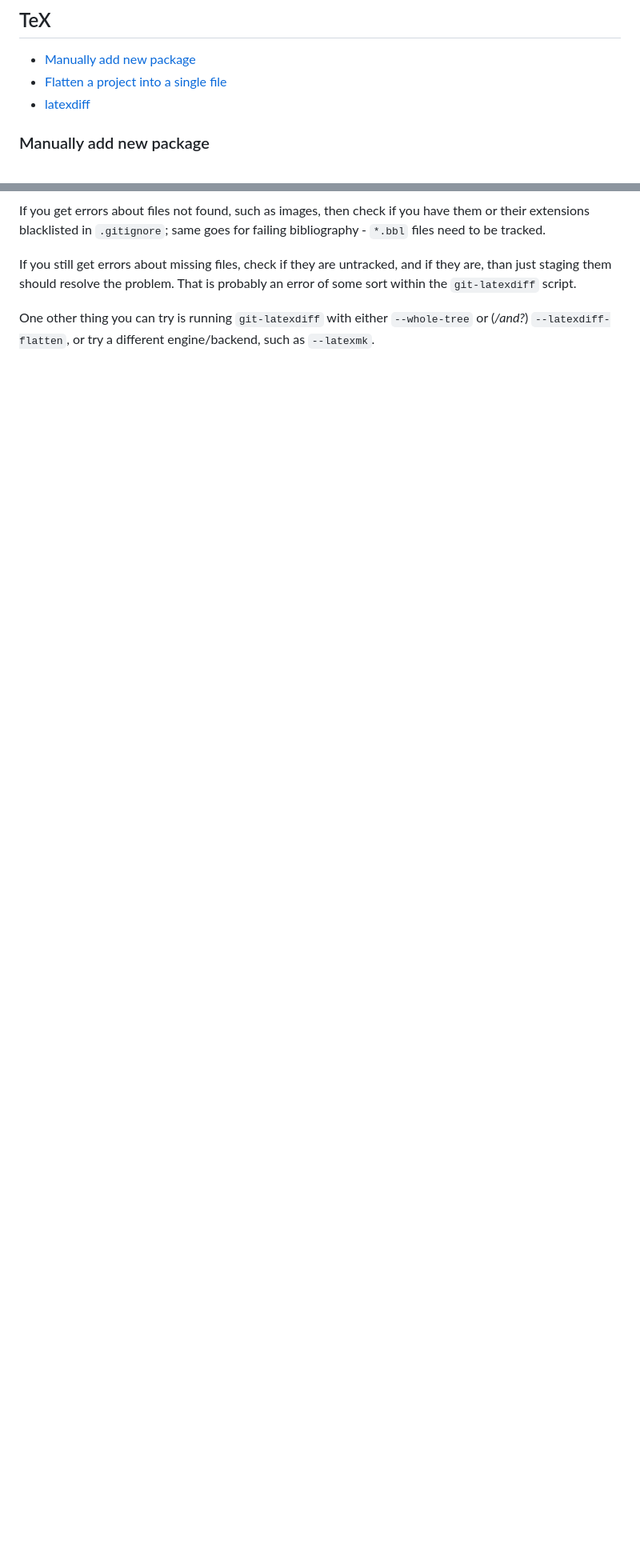
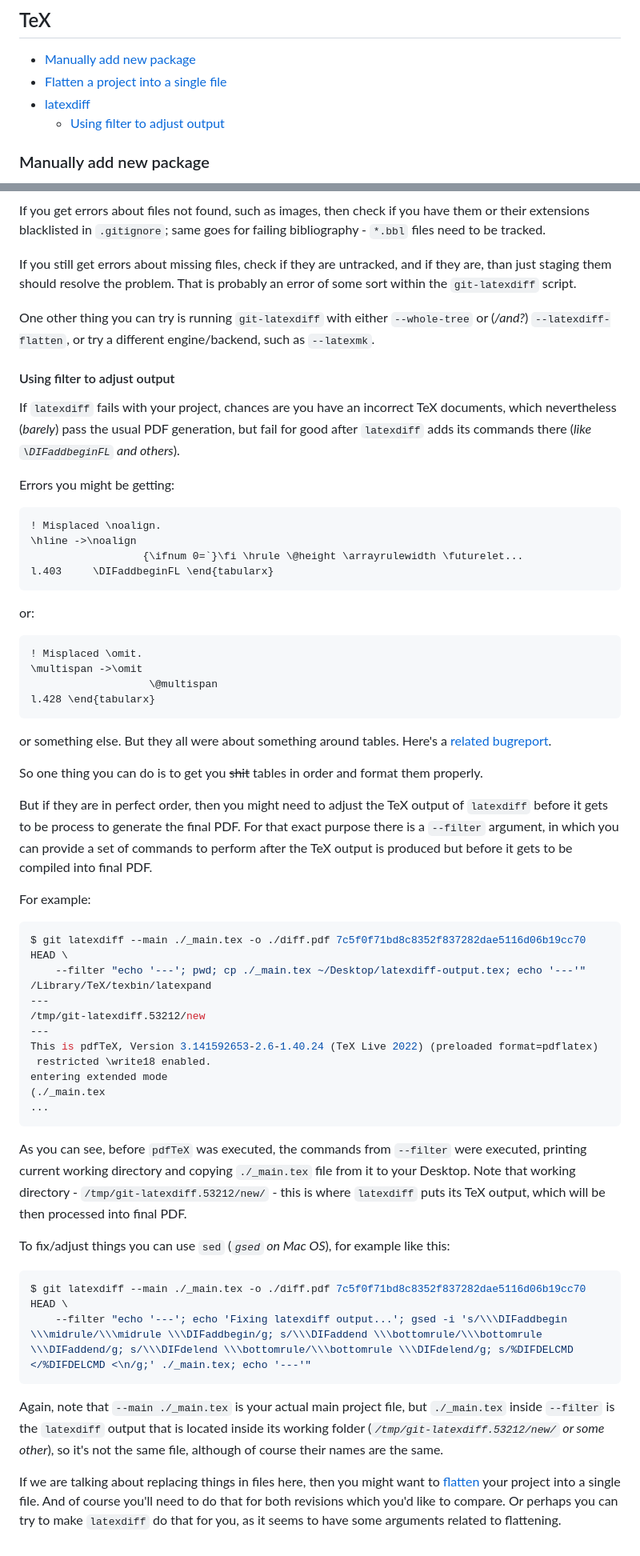
Before and after one commit to retifrav/scraps, a Markdown page: TeX/index.md, 2 parts joined by grey strips. Shown: that part at 80% size. GitHub-like rendering; blank space fills up the shorter version.

Commit message:
TeX: Using filter to adjust latexdiff output

````diff
--- a/TeX/index.md
+++ b/TeX/index.md
@@ -5,6 +5,7 @@
 - [Manually add new package](#manually-add-new-package)
 - [Flatten a project into a single file](#flatten-a-project-into-a-single-file)
 - [latexdiff](#latexdiff)
+    - [Using filter to adjust output](#using-filter-to-adjust-output)
 
 <!-- /MarkdownTOC -->
 
@@ -106,3 +107,60 @@ If you get errors about files not found, such as images, then check if you have
 If you still get errors about missing files, check if they are untracked, and if they are, than just staging them should resolve the problem. That is probably an error of some sort within the `git-latexdiff` script.
 
 One other thing you can try is running `git-latexdiff` with either `--whole-tree` or (*/and?*) `--latexdiff-flatten`, or try a different engine/backend, such as `--latexmk`.
+
+#### Using filter to adjust output
+
+If `latexdiff` fails with your project, chances are you have an incorrect TeX documents, which nevertheless (*barely*) pass the usual PDF generation, but fail for good after `latexdiff` adds its commands there (*like `\DIFaddbeginFL` and others*).
+
+Errors you might be getting:
+
+```
+! Misplaced \noalign.
+\hline ->\noalign
+                  {\ifnum 0=`}\fi \hrule \@height \arrayrulewidth \futurelet...
+l.403     \DIFaddbeginFL \end{tabularx}
+```
+
+or:
+
+```
+! Misplaced \omit.
+\multispan ->\omit
+                   \@multispan
+l.428 \end{tabularx}
+```
+
+or something else. But they all were about something around tables. Here's a [related bugreport](https://github.com/ftilmann/latexdiff/issues/5).
+
+So one thing you can do is to get you ~~shit~~ tables in order and format them properly.
+
+But if they are in perfect order, then you might need to adjust the TeX output of `latexdiff` before it gets to be process to generate the final PDF. For that exact purpose there is a `--filter` argument, in which you can provide a set of commands to perform after the TeX output is produced but before it gets to be compiled into final PDF.
+
+For example:
+
+``` sh
+$ git latexdiff --main ./_main.tex -o ./diff.pdf 7c5f0f71bd8c8352f837282dae5116d06b19cc70 HEAD \
+    --filter "echo '---'; pwd; cp ./_main.tex ~/Desktop/latexdiff-output.tex; echo '---'"
+/Library/TeX/texbin/latexpand
+---
+/tmp/git-latexdiff.53212/new
+---
+This is pdfTeX, Version 3.141592653-2.6-1.40.24 (TeX Live 2022) (preloaded format=pdflatex)
+ restricted \write18 enabled.
+entering extended mode
+(./_main.tex
+...
+```
+
+As you can see, before `pdfTeX` was executed, the commands from `--filter` were executed, printing current working directory and copying `./_main.tex` file from it to your Desktop. Note that working directory - `/tmp/git-latexdiff.53212/new/` - this is where `latexdiff` puts its TeX output, which will be then processed into final PDF.
+
+To fix/adjust things you can use `sed` (*`gsed` on Mac OS*), for example like this:
+
+``` sh
+$ git latexdiff --main ./_main.tex -o ./diff.pdf 7c5f0f71bd8c8352f837282dae5116d06b19cc70 HEAD \
+    --filter "echo '---'; echo 'Fixing latexdiff output...'; gsed -i 's/\\\DIFaddbegin \\\midrule/\\\midrule \\\DIFaddbegin/g; s/\\\DIFaddend \\\bottomrule/\\\bottomrule \\\DIFaddend/g; s/\\\DIFdelend \\\bottomrule/\\\bottomrule \\\DIFdelend/g; s/%DIFDELCMD </%DIFDELCMD <\n/g;' ./_main.tex; echo '---'"
+```
+
+Again, note that `--main ./_main.tex` is your actual main project file, but `./_main.tex` inside `--filter` is the `latexdiff` output that is located inside its working folder (*`/tmp/git-latexdiff.53212/new/` or some other*), so it's not the same file, although of course their names are the same.
+
+If we are talking about replacing things in files here, then you might want to [flatten](#flatten-a-project-into-a-single-file) your project into a single file. And of course you'll need to do that for both revisions which you'd like to compare. Or perhaps you can try to make `latexdiff` do that for you, as it seems to have some arguments related to flattening.
````
